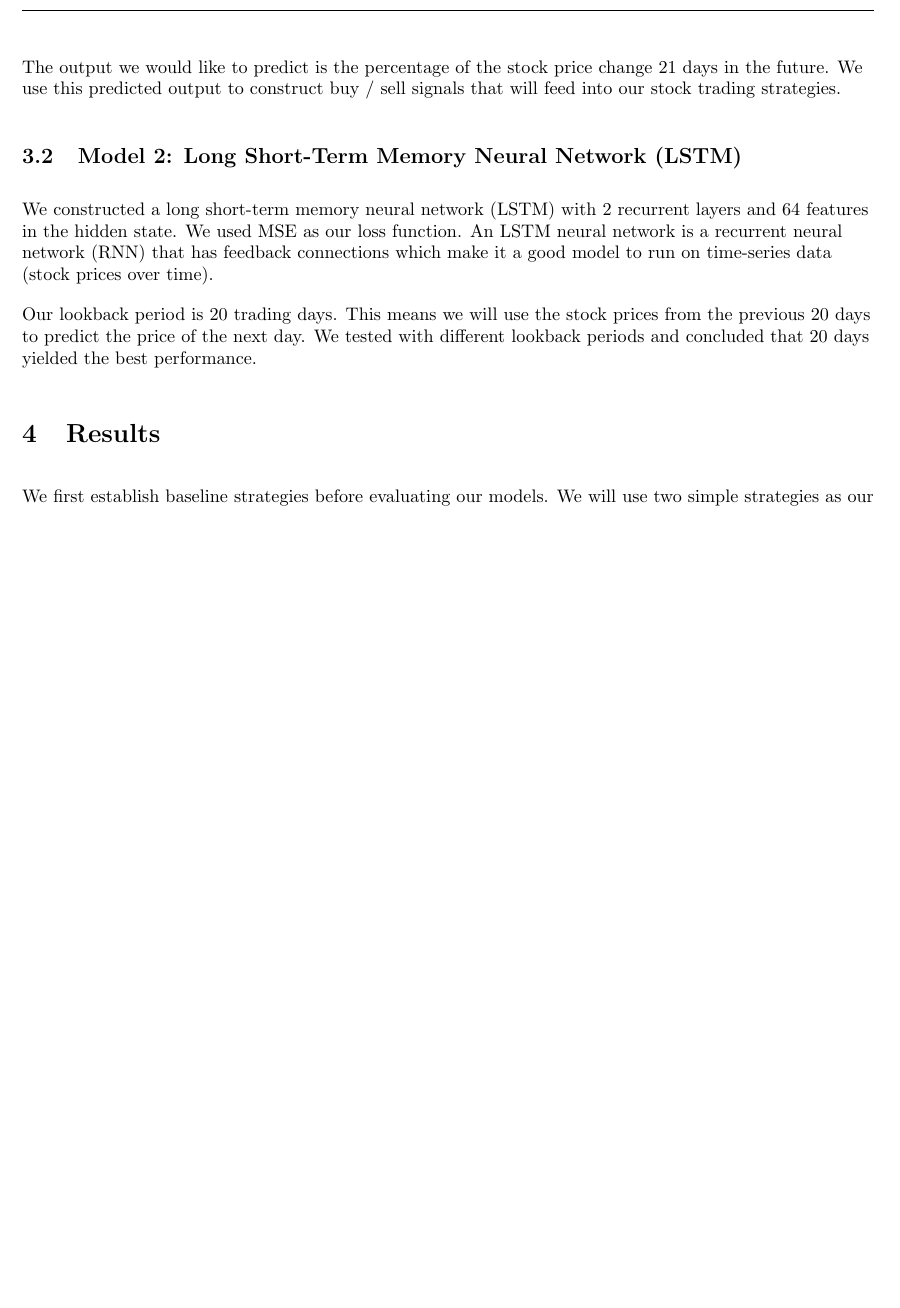
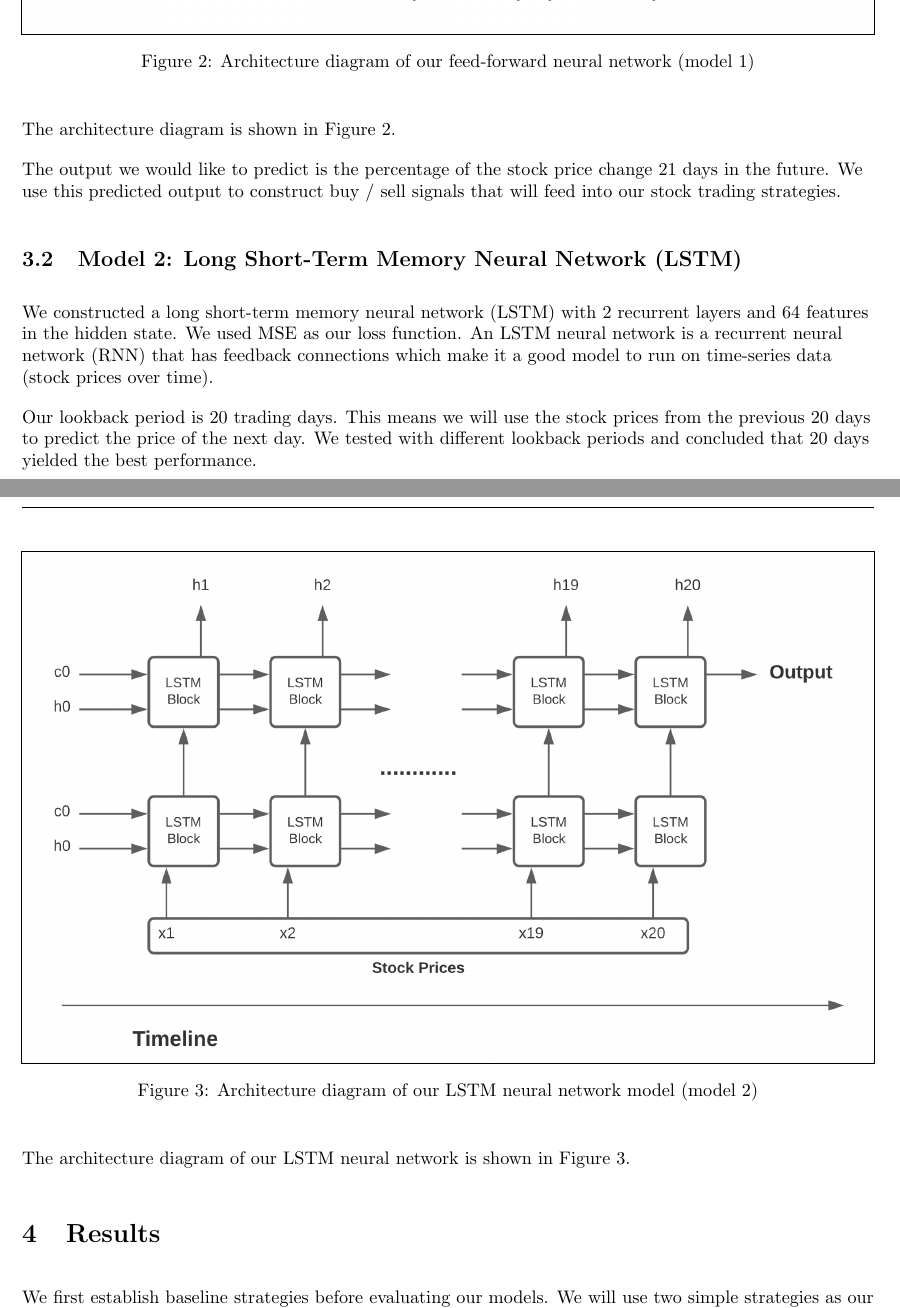
Before and after one commit to lqwdev/ai349-project, a LaTeX document (prelim/results.tex): part of page 3 of 7 before the commit and two parts of pages 3 and 4 of 8 after it, the two joined at a grey line, cut at the place of the change, the shorter picture padded with empty space. Compiled offline with pdfLaTeX.

Commit message:
[prelim] add architecture diagram

```diff
--- a/prelim/results.tex
+++ b/prelim/results.tex
@@ -116,6 +116,15 @@ Number & Feature \\
 \label{fffeatures}
 \end{table}
 
+\begin{figure}[H]
+\centering
+\frame{\includegraphics[width=\textwidth]{ff}}
+\caption{Architecture diagram of our feed-forward neural network (model 1)}
+\label{ff}
+\end{figure}
+
+The architecture diagram is shown in Figure \ref{ff}.
+
 The output we would like to predict is the percentage of the stock price change 21 days in the future. We use this predicted output to construct buy / sell signals that will feed into our stock trading strategies.
 
 
@@ -125,6 +134,15 @@ The output we would like to predict is the percentage of the stock price change
 We constructed a long short-term memory neural network (LSTM) with 2 recurrent layers and 64 features in the hidden state. We used MSE as our loss function. An LSTM neural network is a recurrent neural network (RNN) that has feedback connections which make it a good model to run on time-series data (stock prices over time).
 
 Our lookback period is 20 trading days. This means we will use the stock prices from the previous 20 days to predict the price of the next day. We tested with different lookback periods and concluded that 20 days yielded the best performance.
+
+\begin{figure}[H]
+\centering
+\frame{\includegraphics[width=\textwidth]{lstm}}
+\caption{Architecture diagram of our LSTM neural network model (model 2)}
+\label{lstm}
+\end{figure}
+
+The architecture diagram of our LSTM neural network is shown in Figure \ref{lstm}.
 
 
 
```
Also changed, not shown: prelim/images/ff.png (added), prelim/images/lstm.png (added), prelim/results.pdf, prelim/results.tex (4 more changed lines).
